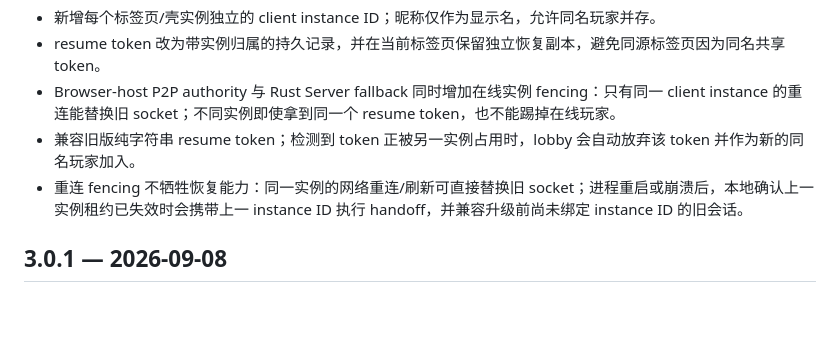
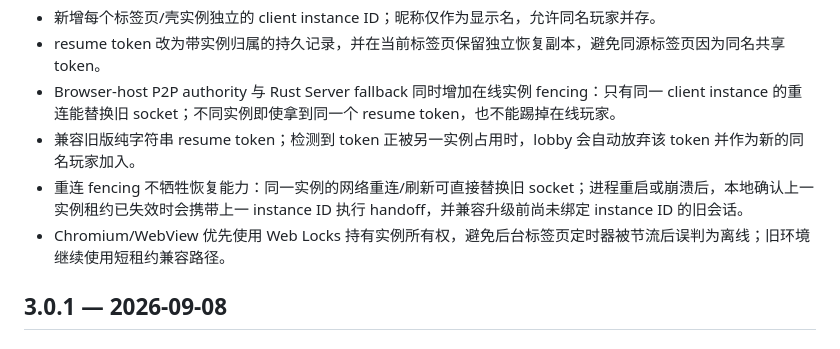
Before and after one commit to welkin-moon/dtam, a Markdown page: CHANGELOG.md, the part around the change. Rendered like a GitHub page; blank space fills up the shorter version.

Commit message:
Document Web Locks session ownership

```diff
--- a/CHANGELOG.md
+++ b/CHANGELOG.md
@@ -15,6 +15,7 @@
 - Browser-host P2P authority 与 Rust Server fallback 同时增加在线实例 fencing：只有同一 client instance 的重连能替换旧 socket；不同实例即使拿到同一个 resume token，也不能踢掉在线玩家。
 - 兼容旧版纯字符串 resume token；检测到 token 正被另一实例占用时，lobby 会自动放弃该 token 并作为新的同名玩家加入。
 - 重连 fencing 不牺牲恢复能力：同一实例的网络重连/刷新可直接替换旧 socket；进程重启或崩溃后，本地确认上一实例租约已失效时会携带上一 instance ID 执行 handoff，并兼容升级前尚未绑定 instance ID 的旧会话。
+- Chromium/WebView 优先使用 Web Locks 持有实例所有权，避免后台标签页定时器被节流后误判为离线；旧环境继续使用短租约兼容路径。
 
 ## 3.0.1 — 2026-09-08
 
```
